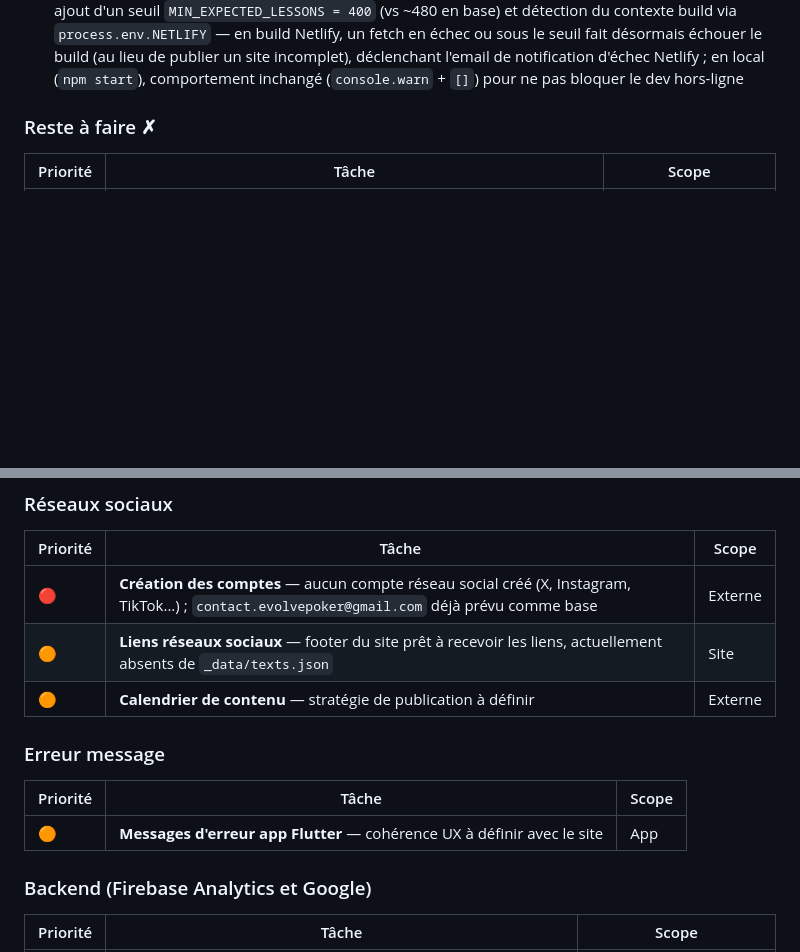
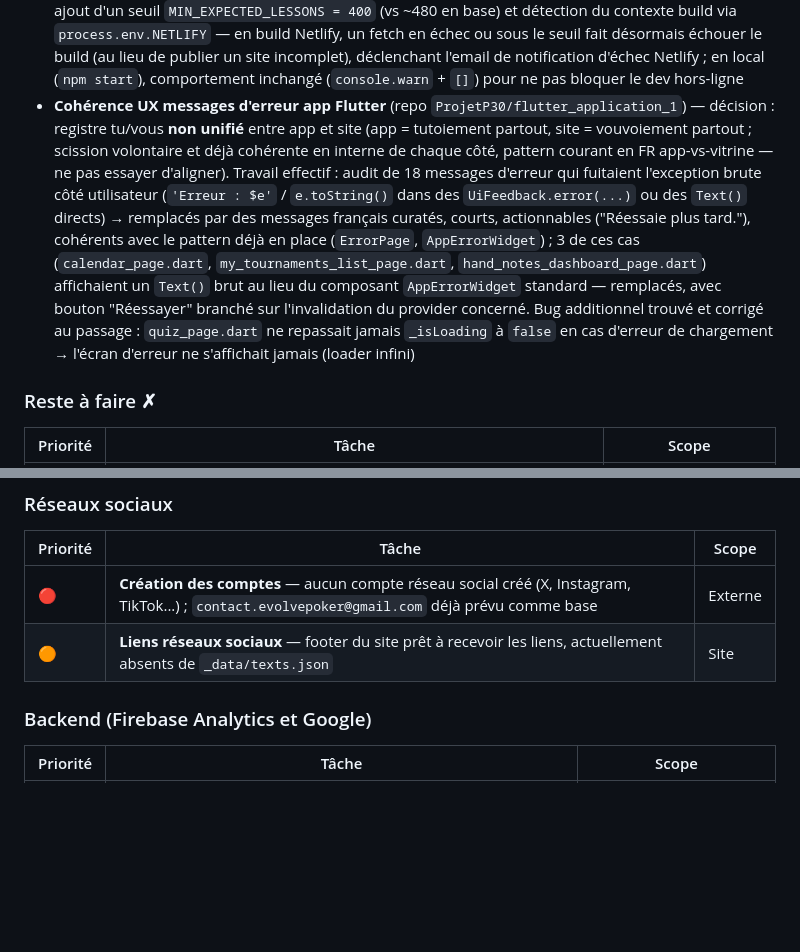
Before and after one commit to Leaked-pok/evolve-web, a Markdown page: CLAUDE.md, 2 parts joined by grey strips. Drawn GitHub-style; blank space fills up the shorter version.

Commit message:
Documente la coherence UX des messages d'erreur app Flutter dans CLAUDE.md
Consigne la decision de garder tu/vous distincts entre app et site, et
resume le nettoyage des fuites d'exceptions brutes cote app.

```diff
--- a/CLAUDE.md
+++ b/CLAUDE.md
@@ -177,6 +177,7 @@ Le champ `coming_soon: true` sur une feature row affiche un `.badge.badge--neutr
 - **Gestion d'erreur vote leçons** — `sendVote()` dans `lesson.njk` n'avait pas de `.catch()` : un échec réseau ou un rate-limit (429) échouait silencieusement ; ajout d'un message "Vote non enregistré. Réessayez plus tard." (`.lesson-feedback__error` dans `style.css`, même pattern que `.contact-form__error-msg`)
 - **Vérification messages d'erreur formulaires** — `contact.html` gérait déjà correctement succès/échec Netlify Forms (`.contact-form__success-msg`/`.contact-form__error-msg`) ; rien à corriger
 - **Fix échec Supabase silencieux** — `allLessons.js` retournait `[]` sans bloquer le build en cas d'échec de fetch (0 leçon ou erreur réseau), risquant une publication Netlify avec l'Academy vide sans alerte ; ajout d'un seuil `MIN_EXPECTED_LESSONS = 400` (vs ~480 en base) et détection du contexte build via `process.env.NETLIFY` — en build Netlify, un fetch en échec ou sous le seuil fait désormais échouer le build (au lieu de publier un site incomplet), déclenchant l'email de notification d'échec Netlify ; en local (`npm start`), comportement inchangé (`console.warn` + `[]`) pour ne pas bloquer le dev hors-ligne
+- **Cohérence UX messages d'erreur app Flutter** (repo `ProjetP30/flutter_application_1`) — décision : registre tu/vous **non unifié** entre app et site (app = tutoiement partout, site = vouvoiement partout ; scission volontaire et déjà cohérente en interne de chaque côté, pattern courant en FR app-vs-vitrine — ne pas essayer d'aligner). Travail effectif : audit de 18 messages d'erreur qui fuitaient l'exception brute côté utilisateur (`'Erreur : $e'` / `e.toString()` dans des `UiFeedback.error(...)` ou des `Text()` directs) → remplacés par des messages français curatés, courts, actionnables ("Réessaie plus tard."), cohérents avec le pattern déjà en place (`ErrorPage`, `AppErrorWidget`) ; 3 de ces cas (`calendar_page.dart`, `my_tournaments_list_page.dart`, `hand_notes_dashboard_page.dart`) affichaient un `Text()` brut au lieu du composant `AppErrorWidget` standard — remplacés, avec bouton "Réessayer" branché sur l'invalidation du provider concerné. Bug additionnel trouvé et corrigé au passage : `quiz_page.dart` ne repassait jamais `_isLoading` à `false` en cas d'erreur de chargement → l'écran d'erreur ne s'affichait jamais (loader infini)
 
 ### Reste à faire ✗
 
@@ -207,13 +208,6 @@ Le champ `coming_soon: true` sur une feature row affiche un `.badge.badge--neutr
 |----------|-------|-------|
 | 🔴 | **Création des comptes** — aucun compte réseau social créé (X, Instagram, TikTok...) ; `contact.evolvepoker@gmail.com` déjà prévu comme base | Externe |
 | 🟠 | **Liens réseaux sociaux** — footer du site prêt à recevoir les liens, actuellement absents de `_data/texts.json` | Site |
-| 🟠 | **Calendrier de contenu** — stratégie de publication à définir | Externe |
-
-### Erreur message
-
-| Priorité | Tâche | Scope |
-|----------|-------|-------|
-| 🟠 | **Messages d'erreur app Flutter** — cohérence UX à définir avec le site | App |
 
 ### Backend (Firebase Analytics et Google)
 
```
